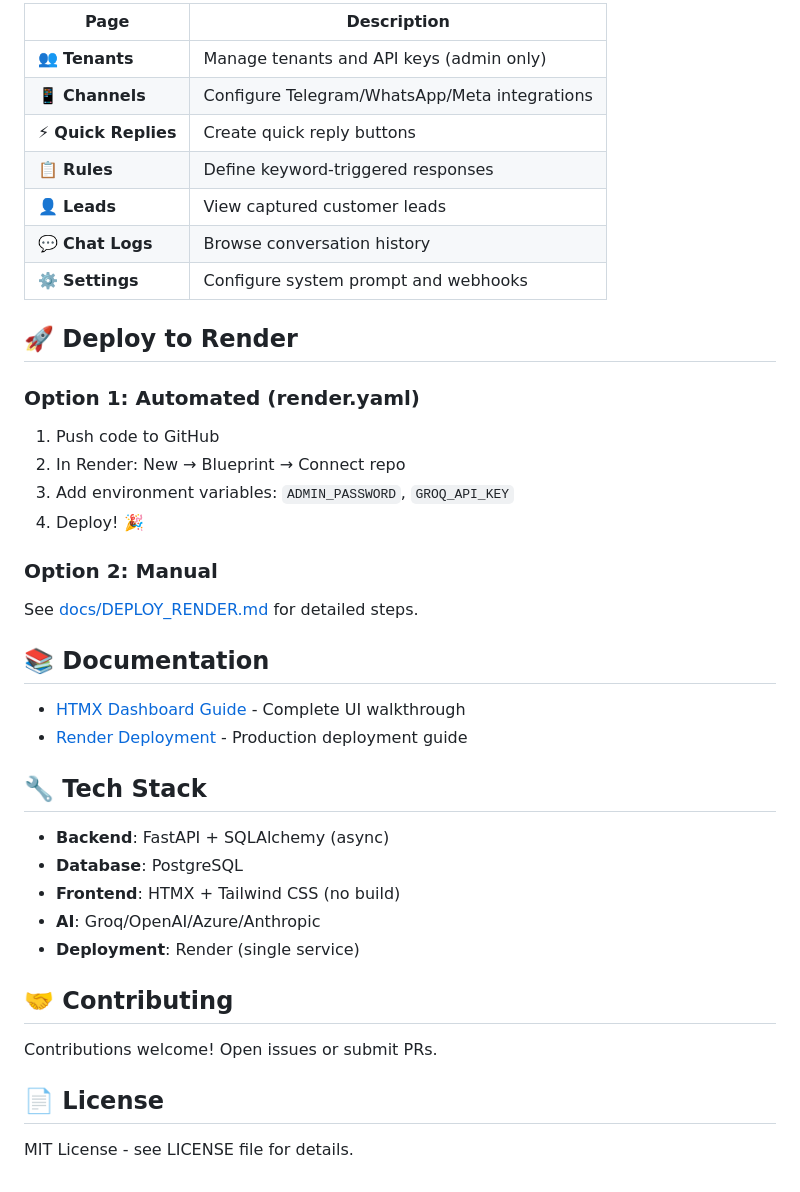
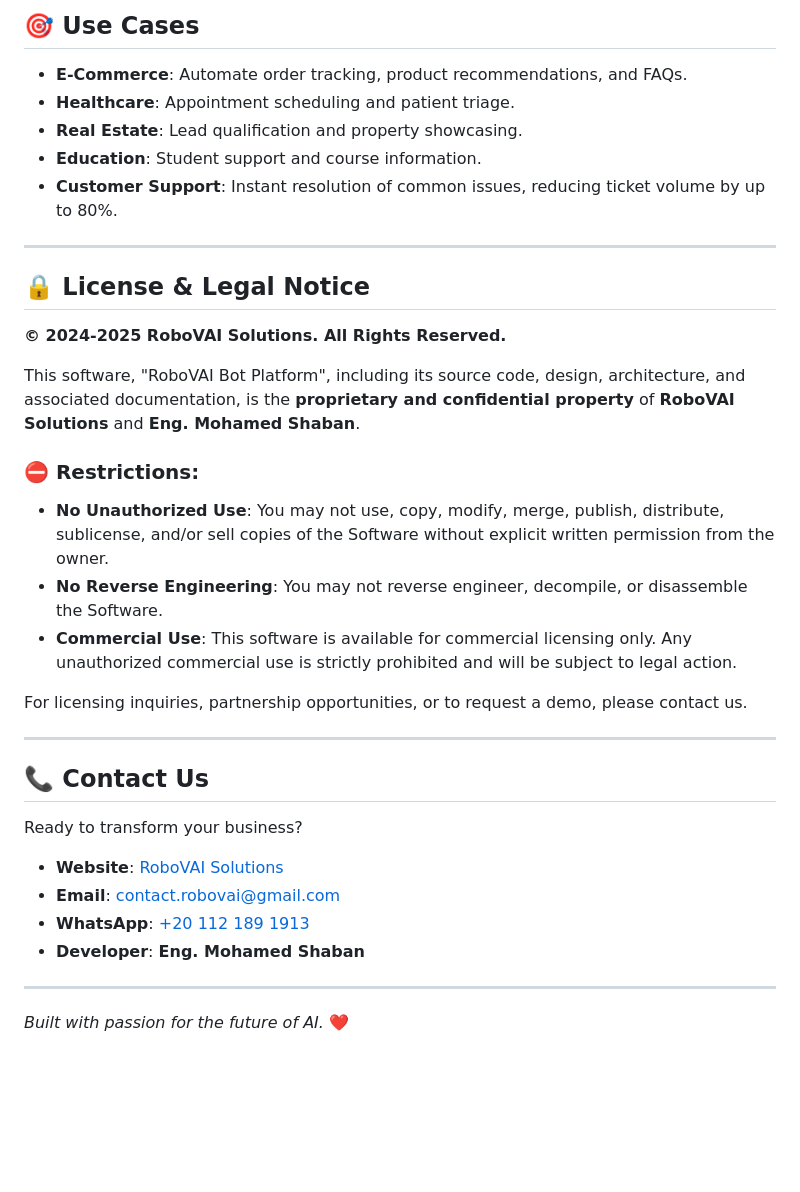
Before and after one commit to m0shaban/robovai_bot, a Markdown page: README.md, the part around one of its changes. Drawn GitHub-style; blank space fills up the shorter version.

```diff
--- a/README.md
+++ b/README.md
@@ -76,42 +55,37 @@ python -m uvicorn app.main:app --reload
 
-| Page | Description |
-|------|-------------|
-| 👥 **Tenants** | Manage tenants and API keys (admin only) |
-| 📱 **Channels** | Configure Telegram/WhatsApp/Meta integrations |
-| ⚡ **Quick Replies** | Create quick reply buttons |
-| 📋 **Rules** | Define keyword-triggered responses |
-| 👤 **Leads** | View captured customer leads |
-| 💬 **Chat Logs** | Browse conversation history |
-| ⚙️ **Settings** | Configure system prompt and webhooks |
+## 🎯 Use Cases
 
-## 🚀 Deploy to Render
+*   **E-Commerce**: Automate order tracking, product recommendations, and FAQs.
+*   **Healthcare**: Appointment scheduling and patient triage.
+*   **Real Estate**: Lead qualification and property showcasing.
+*   **Education**: Student support and course information.
+*   **Customer Support**: Instant resolution of common issues, reducing ticket volume by up to 80%.
 
-### Option 1: Automated (render.yaml)
-1. Push code to GitHub
-2. In Render: New → Blueprint → Connect repo
-3. Add environment variables: `ADMIN_PASSWORD`, `GROQ_API_KEY`
-4. Deploy! 🎉
+---
 
-### Option 2: Manual
-See [docs/DEPLOY_RENDER.md](docs/DEPLOY_RENDER.md) for detailed steps.
+## 🔒 License & Legal Notice
 
-## 📚 Documentation
+**© 2024-2025 RoboVAI Solutions. All Rights Reserved.**
 
-- [HTMX Dashboard Guide](docs/HTMX_DASHBOARD_GUIDE.md) - Complete UI walkthrough
-- [Render Deployment](docs/DEPLOY_RENDER.md) - Production deployment guide
+This software, "RoboVAI Bot Platform", including its source code, design, architecture, and associated documentation, is the **proprietary and confidential property** of **RoboVAI Solutions** and **Eng. Mohamed Shaban**.
 
-## 🔧 Tech Stack
+### ⛔ Restrictions:
+*   **No Unauthorized Use**: You may not use, copy, modify, merge, publish, distribute, sublicense, and/or sell copies of the Software without explicit written permission from the owner.
+*   **No Reverse Engineering**: You may not reverse engineer, decompile, or disassemble the Software.
+*   **Commercial Use**: This software is available for commercial licensing only. Any unauthorized commercial use is strictly prohibited and will be subject to legal action.
 
-- **Backend**: FastAPI + SQLAlchemy (async)
-- **Database**: PostgreSQL
-- **Frontend**: HTMX + Tailwind CSS (no build)
-- **AI**: Groq/OpenAI/Azure/Anthropic
-- **Deployment**: Render (single service)
+For licensing inquiries, partnership opportunities, or to request a demo, please contact us.
 
-## 🤝 Contributing
+---
 
-Contributions welcome! Open issues or submit PRs.
+## 📞 Contact Us
 
-## 📄 License
+Ready to transform your business?
 
-MIT License - see LICENSE file for details.
+*   **Website**: [RoboVAI Solutions](https://robovai.blogspot.com/)
+*   **Email**: contact.robovai@gmail.com
+*   **WhatsApp**: [+20 112 189 1913](https://wa.me/201121891913)
+*   **Developer**: **Eng. Mohamed Shaban**
+
+---
+*Built with passion for the future of AI.* ❤️
```
Also changed, not shown: other parts of README.md (+36 -57 lines).
